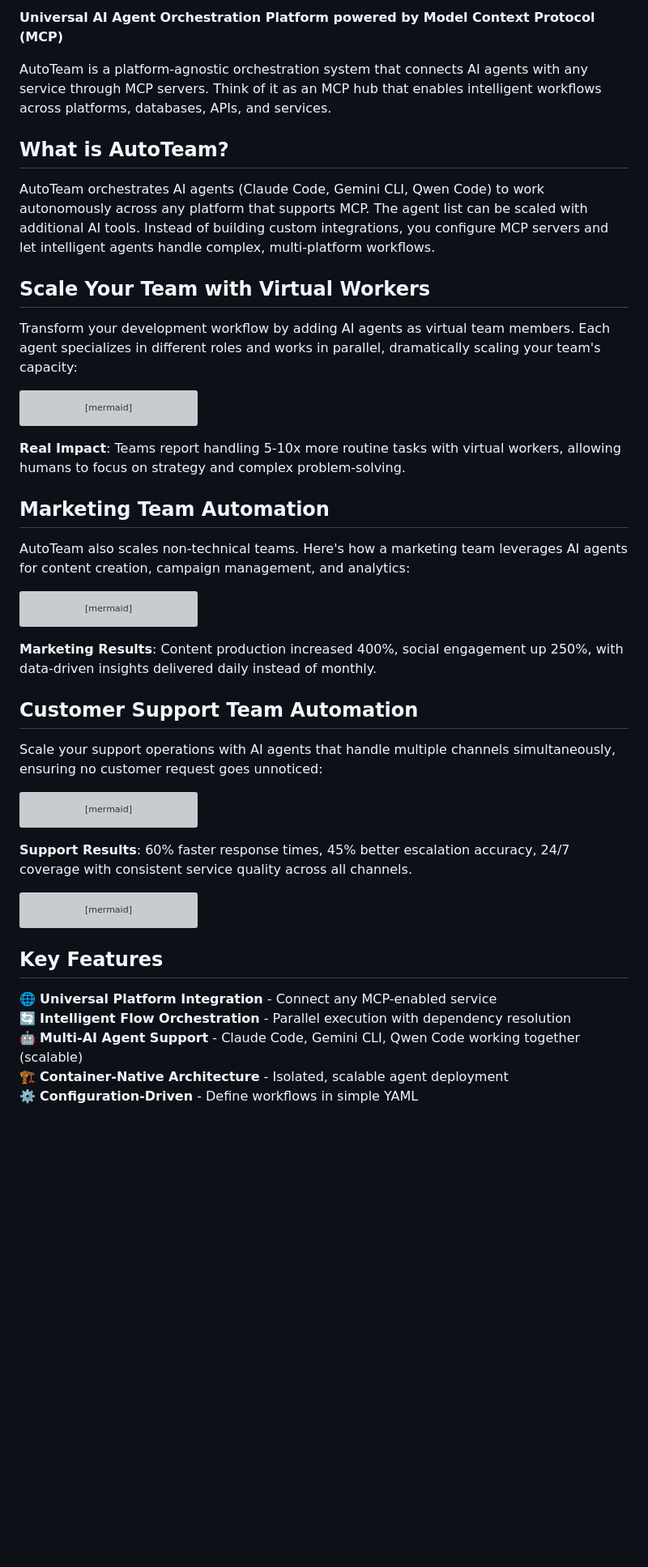
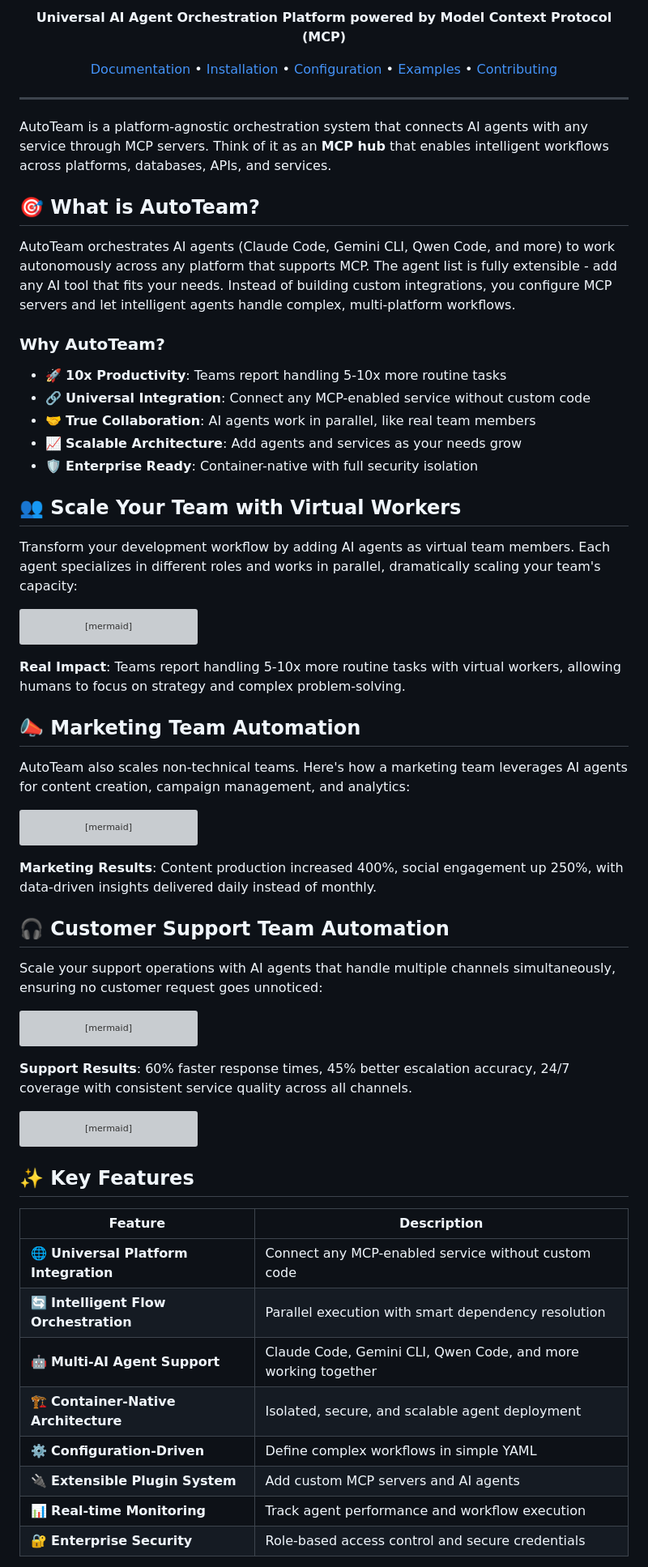
Before and after one commit to diazoxide/autoteam, a Markdown page: README.md, the part around one of its changes. Shown at 81% size. Drawn GitHub-style; blank space fills up the shorter version; grey boxes are pictures that could not be loaded.

````diff
--- a/README.md
+++ b/README.md
@@ -2,13 +9,27 @@
 
 **Universal AI Agent Orchestration Platform powered by Model Context Protocol (MCP)**
 
-AutoTeam is a platform-agnostic orchestration system that connects AI agents with any service through MCP servers. Think of it as an MCP hub that enables intelligent workflows across platforms, databases, APIs, and services.
+[Documentation](docs/) • [Installation](docs/installation.md) • [Configuration](docs/configuration.md) • [Examples](examples/) • [Contributing](#contributing)
 
-## What is AutoTeam?
+</div>
 
-AutoTeam orchestrates AI agents (Claude Code, Gemini CLI, Qwen Code) to work autonomously across any platform that supports MCP. The agent list can be scaled with additional AI tools. Instead of building custom integrations, you configure MCP servers and let intelligent agents handle complex, multi-platform workflows.
+---
 
-## Scale Your Team with Virtual Workers
+AutoTeam is a platform-agnostic orchestration system that connects AI agents with any service through MCP servers. Think of it as an **MCP hub** that enables intelligent workflows across platforms, databases, APIs, and services.
+
+## 🎯 What is AutoTeam?
+
+AutoTeam orchestrates AI agents (Claude Code, Gemini CLI, Qwen Code, and more) to work autonomously across any platform that supports MCP. The agent list is fully extensible - add any AI tool that fits your needs. Instead of building custom integrations, you configure MCP servers and let intelligent agents handle complex, multi-platform workflows.
+
+### Why AutoTeam?
+
+- 🚀 **10x Productivity**: Teams report handling 5-10x more routine tasks
+- 🔗 **Universal Integration**: Connect any MCP-enabled service without custom code
+- 🤝 **True Collaboration**: AI agents work in parallel, like real team members
+- 📈 **Scalable Architecture**: Add agents and services as your needs grow
+- 🛡️ **Enterprise Ready**: Container-native with full security isolation
+
+## 👥 Scale Your Team with Virtual Workers
 
 Transform your development workflow by adding AI agents as virtual team members. Each agent specializes in different roles and works in parallel, dramatically scaling your team's capacity:
 
@@ -61,7 +82,7 @@ graph TB
 
 **Real Impact**: Teams report handling 5-10x more routine tasks with virtual workers, allowing humans to focus on strategy and complex problem-solving.
 
-## Marketing Team Automation
+## 📣 Marketing Team Automation
 
 AutoTeam also scales non-technical teams. Here's how a marketing team leverages AI agents for content creation, campaign management, and analytics:
 
@@ -114,7 +135,7 @@ graph TB
 
 **Marketing Results**: Content production increased 400%, social engagement up 250%, with data-driven insights delivered daily instead of monthly.
 
-## Customer Support Team Automation
+## 🎧 Customer Support Team Automation
 
 Scale your support operations with AI agents that handle multiple channels simultaneously, ensuring no customer request goes unnoticed:
 
@@ -217,11 +238,16 @@ graph TB
     CMCP --> Custom
 ```
 
-## Key Features
+## ✨ Key Features
 
-🌐 **Universal Platform Integration** - Connect any MCP-enabled service
-🔄 **Intelligent Flow Orchestration** - Parallel execution with dependency resolution
-🤖 **Multi-AI Agent Support** - Claude Code, Gemini CLI, Qwen Code working together (scalable)
-🏗️ **Container-Native Architecture** - Isolated, scalable agent deployment
-⚙️ **Configuration-Driven** - Define workflows in simple YAML
+| Feature | Description |
+|---------|-------------|
+| 🌐 **Universal Platform Integration** | Connect any MCP-enabled service without custom code |
+| 🔄 **Intelligent Flow Orchestration** | Parallel execution with smart dependency resolution |
+| 🤖 **Multi-AI Agent Support** | Claude Code, Gemini CLI, Qwen Code, and more working together |
+| 🏗️ **Container-Native Architecture** | Isolated, secure, and scalable agent deployment |
+| ⚙️ **Configuration-Driven** | Define complex workflows in simple YAML |
+| 🔌 **Extensible Plugin System** | Add custom MCP servers and AI agents |
+| 📊 **Real-time Monitoring** | Track agent performance and workflow execution |
+| 🔐 **Enterprise Security** | Role-based access control and secure credentials |
 
````
Also changed, not shown: other parts of README.md (+118 -27 lines).
